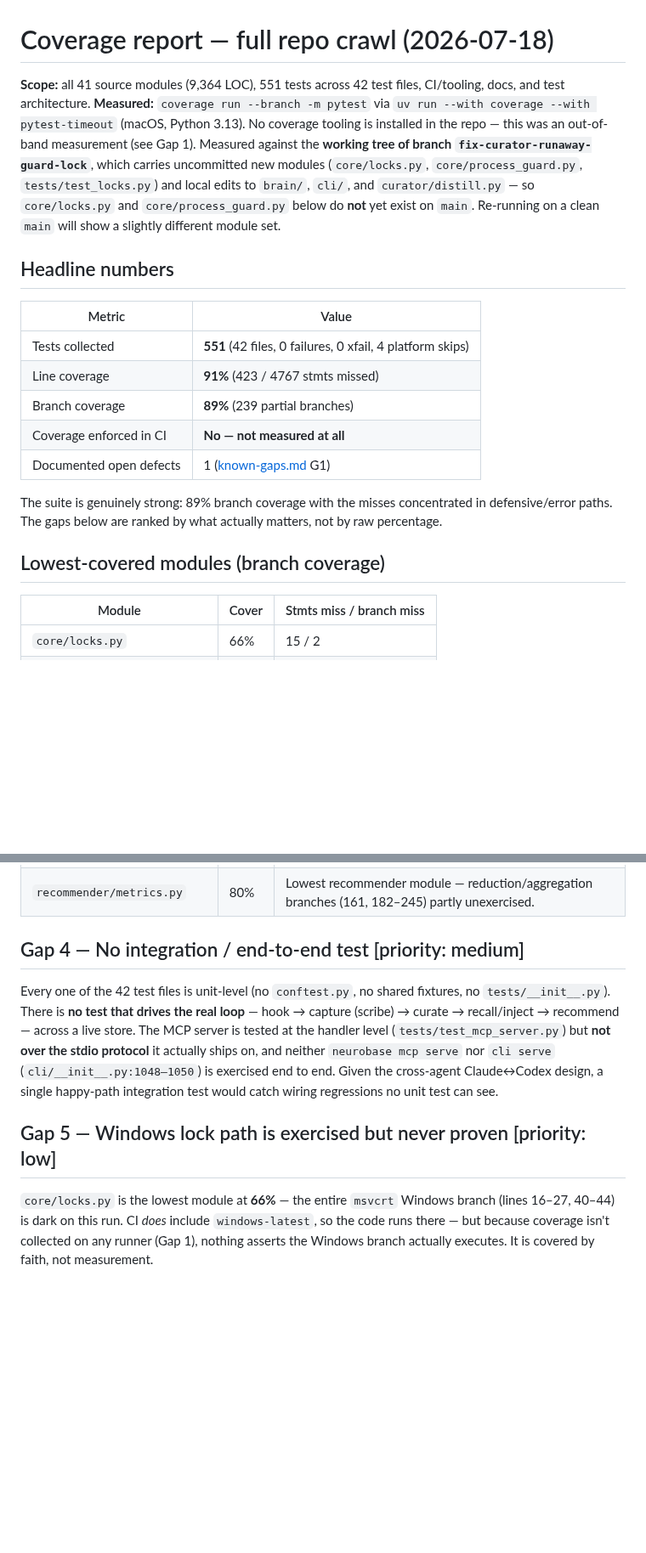
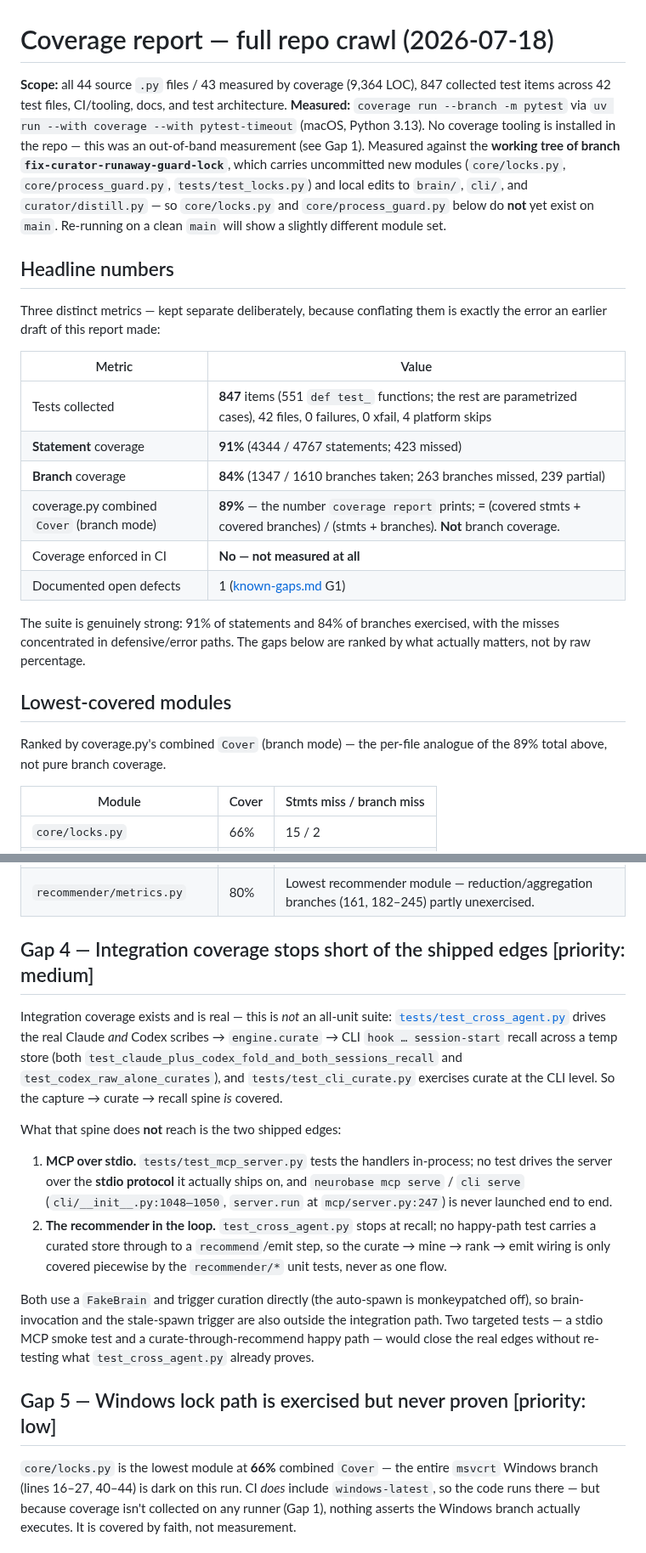
Before and after one commit to rebelscum216/neurobase, a Markdown page: docs/notes/2026-07-18-coverage-report.md, 2 parts joined by grey strips. Shown at 85% size. Drawn GitHub-style; blank space fills up the shorter version.

Commit message:
docs: correct coverage report metrics per Codex round 1 (F1, F2)
F1: separate statement (91%) / branch (84%) / coverage.py combined Cover (89%);
    the old headline mislabeled the 89% combined figure as branch coverage.
    Fix test count (847 collected items, 551 functions) and file count (43/44).
F2: credit existing capture->curate->recall integration in test_cross_agent.py;
    narrow Gap 4 to the genuinely-absent MCP-stdio and recommender-in-loop edges.

Co-Authored-By: Claude Opus 4.8 <noreply@anthropic.com>

```diff
--- a/docs/notes/2026-07-18-coverage-report.md
+++ b/docs/notes/2026-07-18-coverage-report.md
@@ -1,7 +1,8 @@
 # Coverage report — full repo crawl (2026-07-18)
 
-**Scope:** all 41 source modules (9,364 LOC), 551 tests across 42 test files,
-CI/tooling, docs, and test architecture.
+**Scope:** all 44 source `.py` files / 43 measured by coverage (9,364 LOC),
+847 collected test items across 42 test files, CI/tooling, docs, and test
+architecture.
 **Measured:** `coverage run --branch -m pytest` via
 `uv run --with coverage --with pytest-timeout` (macOS, Python 3.13). No coverage
 tooling is installed in the repo — this was an out-of-band measurement (see
@@ -14,19 +15,26 @@ clean `main` will show a slightly different module set.
 
 ## Headline numbers
 
+Three distinct metrics — kept separate deliberately, because conflating them is
+exactly the error an earlier draft of this report made:
+
 | Metric | Value |
 |---|---|
-| Tests collected | **551** (42 files, 0 failures, 0 xfail, 4 platform skips) |
-| Line coverage | **91%** (423 / 4767 stmts missed) |
-| Branch coverage | **89%** (239 partial branches) |
+| Tests collected | **847** items (551 `def test_` functions; the rest are parametrized cases), 42 files, 0 failures, 0 xfail, 4 platform skips |
+| **Statement** coverage | **91%** (4344 / 4767 statements; 423 missed) |
+| **Branch** coverage | **84%** (1347 / 1610 branches taken; 263 branches missed, 239 partial) |
+| coverage.py combined `Cover` (branch mode) | **89%** — the number `coverage report` prints; = (covered stmts + covered branches) / (stmts + branches). **Not** branch coverage. |
 | Coverage enforced in CI | **No — not measured at all** |
 | Documented open defects | 1 ([known-gaps.md](../known-gaps.md) G1) |
 
-The suite is genuinely strong: 89% branch coverage with the misses concentrated
-in defensive/error paths. The gaps below are ranked by what actually matters,
-not by raw percentage.
+The suite is genuinely strong: 91% of statements and 84% of branches exercised,
+with the misses concentrated in defensive/error paths. The gaps below are ranked
+by what actually matters, not by raw percentage.
 
-## Lowest-covered modules (branch coverage)
+## Lowest-covered modules
+
+Ranked by coverage.py's combined `Cover` (branch mode) — the per-file analogue of
+the 89% total above, not pure branch coverage.
 
 | Module | Cover | Stmts miss / branch miss |
 |---|---|---|
@@ -83,21 +91,36 @@ These are the exceptions where **actual logic** is untested:
 | `mcp/server.py` | 85% | Empty-fact guard (`raise ValueError("fact must not be empty")`, **183**), bad-slug skip in scans (**84–85**), the `serve()` stdio entrypoint (**247**). |
 | `recommender/metrics.py` | 80% | Lowest recommender module — reduction/aggregation branches (161, 182–245) partly unexercised. |
 
-## Gap 4 — No integration / end-to-end test [priority: medium]
+## Gap 4 — Integration coverage stops short of the shipped edges [priority: medium]
 
-Every one of the 42 test files is unit-level (no `conftest.py`, no shared
-fixtures, no `tests/__init__.py`). There is **no test that drives the real loop**
-— hook → capture (scribe) → curate → recall/inject → recommend — across a live
-store. The MCP server is tested at the handler level (`tests/test_mcp_server.py`)
-but **not over the stdio protocol** it actually ships on, and neither
-`neurobase mcp serve` nor `cli serve` (`cli/__init__.py:1048–1050`) is exercised
-end to end. Given the cross-agent Claude↔Codex design, a single happy-path
-integration test would catch wiring regressions no unit test can see.
+Integration coverage exists and is real — this is *not* an all-unit suite:
+[`tests/test_cross_agent.py`](../../tests/test_cross_agent.py) drives the real
+Claude *and* Codex scribes → `engine.curate` → CLI `hook … session-start` recall
+across a temp store (both `test_claude_plus_codex_fold_and_both_sessions_recall`
+and `test_codex_raw_alone_curates`), and `tests/test_cli_curate.py` exercises
+curate at the CLI level. So the capture → curate → recall spine *is* covered.
+
+What that spine does **not** reach is the two shipped edges:
+
+1. **MCP over stdio.** `tests/test_mcp_server.py` tests the handlers in-process; no
+   test drives the server over the **stdio protocol** it actually ships on, and
+   `neurobase mcp serve` / `cli serve` (`cli/__init__.py:1048–1050`, `server.run`
+   at `mcp/server.py:247`) is never launched end to end.
+2. **The recommender in the loop.** `test_cross_agent.py` stops at recall; no
+   happy-path test carries a curated store through to a `recommend`/emit step, so
+   the curate → mine → rank → emit wiring is only covered piecewise by the
+   `recommender/*` unit tests, never as one flow.
+
+Both use a `FakeBrain` and trigger curation directly (the auto-spawn is
+monkeypatched off), so brain-invocation and the stale-spawn trigger are also
+outside the integration path. Two targeted tests — a stdio MCP smoke test and a
+curate-through-recommend happy path — would close the real edges without
+re-testing what `test_cross_agent.py` already proves.
 
 ## Gap 5 — Windows lock path is exercised but never proven [priority: low]
 
-`core/locks.py` is the lowest module at **66%** — the entire `msvcrt` Windows
-branch (lines 16–27, 40–44) is dark on this run. CI *does* include
+`core/locks.py` is the lowest module at **66%** combined `Cover` — the entire
+`msvcrt` Windows branch (lines 16–27, 40–44) is dark on this run. CI *does* include
 `windows-latest`, so the code runs there — but because coverage isn't collected
 on any runner (Gap 1), nothing asserts the Windows branch actually executes. It
 is covered by faith, not measurement.
```
Also changed, not shown: other parts of docs/notes/2026-07-18-coverage-report.md (+19 -4 lines).
